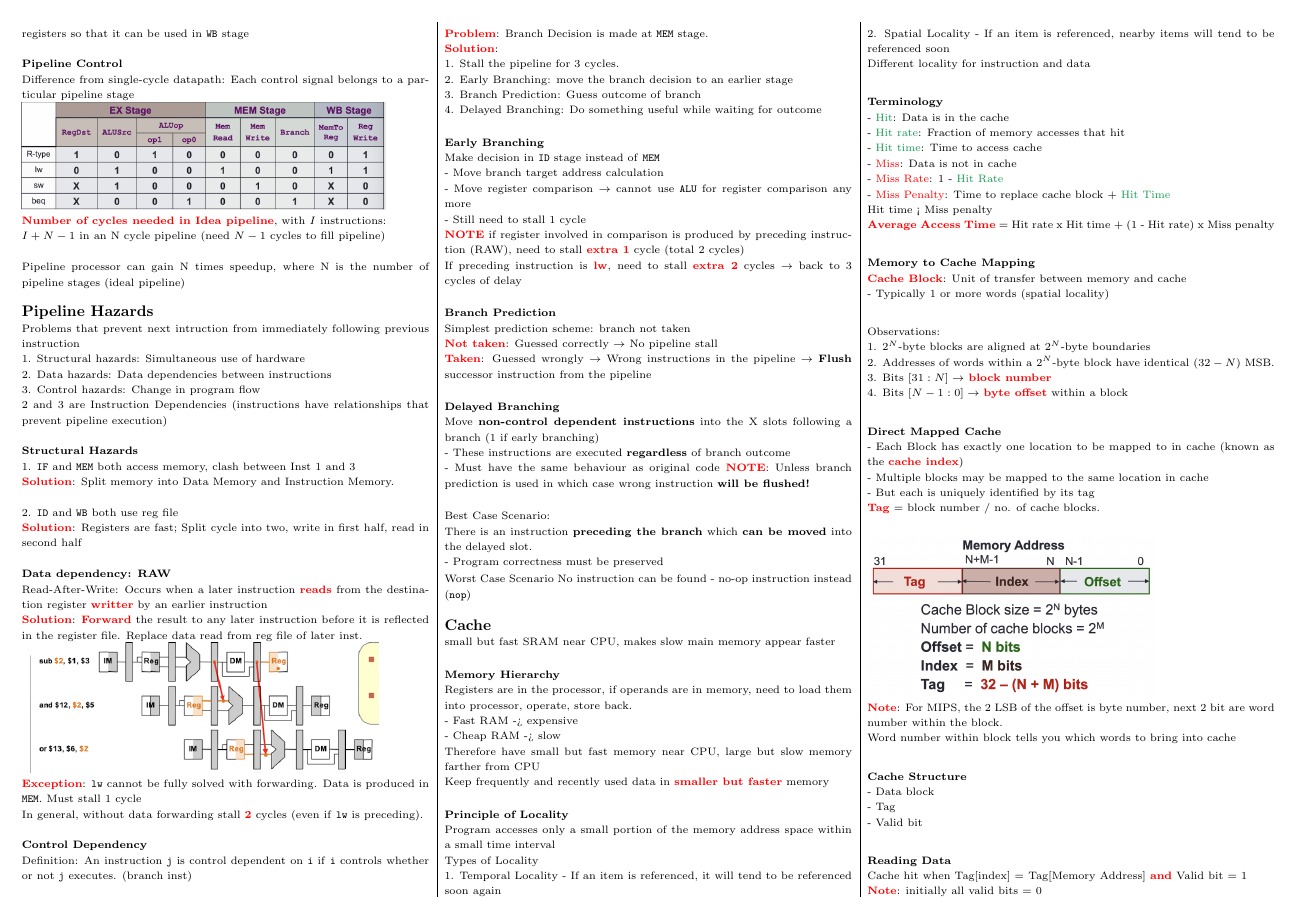
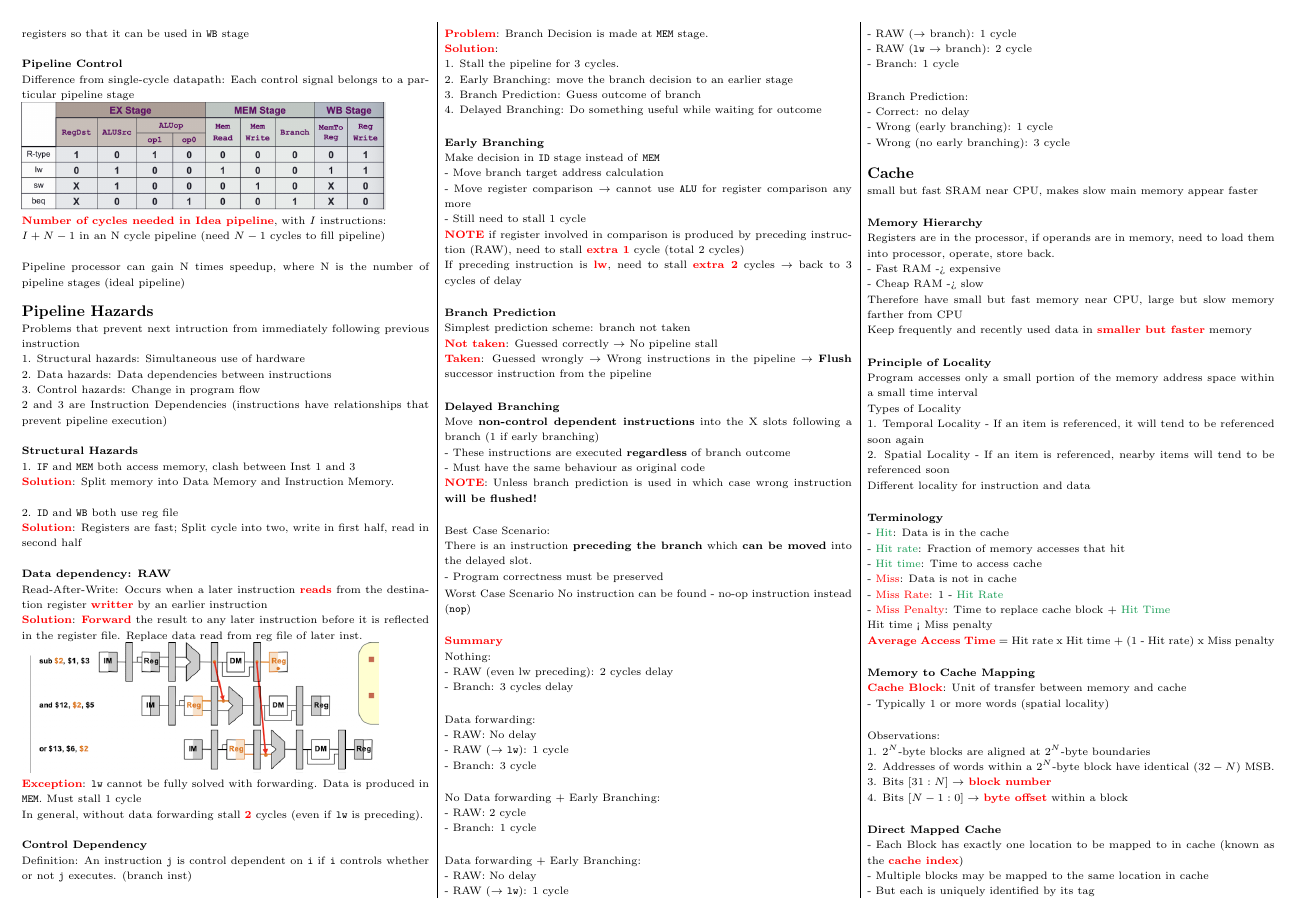
Before and after one commit to Zacchua/Cheatsheets, a LaTeX document (CS2100/2100FinalsCheatSheet.tex): page 10 of 12. Compiled offline with pdfLaTeX.

Commit message:
Add summary for pipelining

```diff
--- a/CS2100/2100FinalsCheatSheet.tex
+++ b/CS2100/2100FinalsCheatSheet.tex
@@ -1027,6 +1027,32 @@
 		Worst Case Scenario
 		No instruction can be found
 		- no-op instruction instead (\texttt{nop})\\
+
+		\highlight{Summary}\\
+		Nothing:\\
+		- RAW (even lw preceding): 2 cycles delay\\
+		- Branch: 3 cycles delay\\
+
+		Data forwarding:\\
+		- RAW: No delay\\
+		- RAW ($\rightarrow$ \texttt{lw}): 1 cycle \\
+		- Branch: 3 cycle \\
+
+		No Data forwarding + Early Branching:\\
+		- RAW: 2 cycle \\
+		- Branch: 1 cycle \\
+
+		Data forwarding + Early Branching:\\
+		- RAW: No delay\\
+		- RAW ($\rightarrow$ \texttt{lw}): 1 cycle \\
+		- RAW ($\rightarrow$ branch): 1 cycle \\
+		- RAW (\texttt{lw} $\rightarrow$ branch): 2 cycle \\
+		- Branch: 1 cycle\\
+
+		Branch Prediction:\\
+		- Correct: no delay\\
+		- Wrong (early branching): 1 cycle\\
+		- Wrong (no early branching): 3 cycle\\
 
 		{\normalsize\textbf{Cache}}\\
 		small but fast SRAM near CPU, makes slow main memory appear faster\\
```
Also changed, not shown: CS2100/2100FinalsCheatSheet.tex (2 more changed lines).
